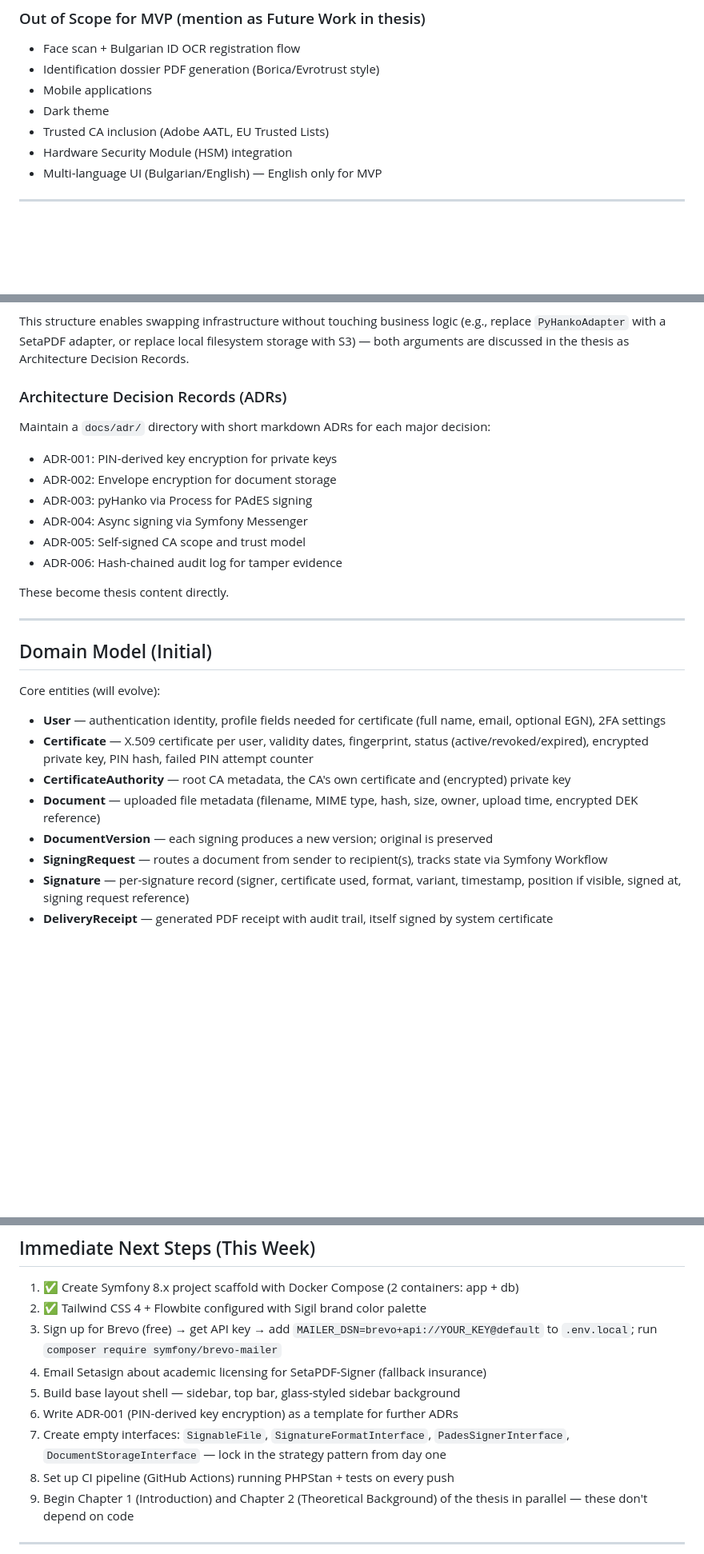
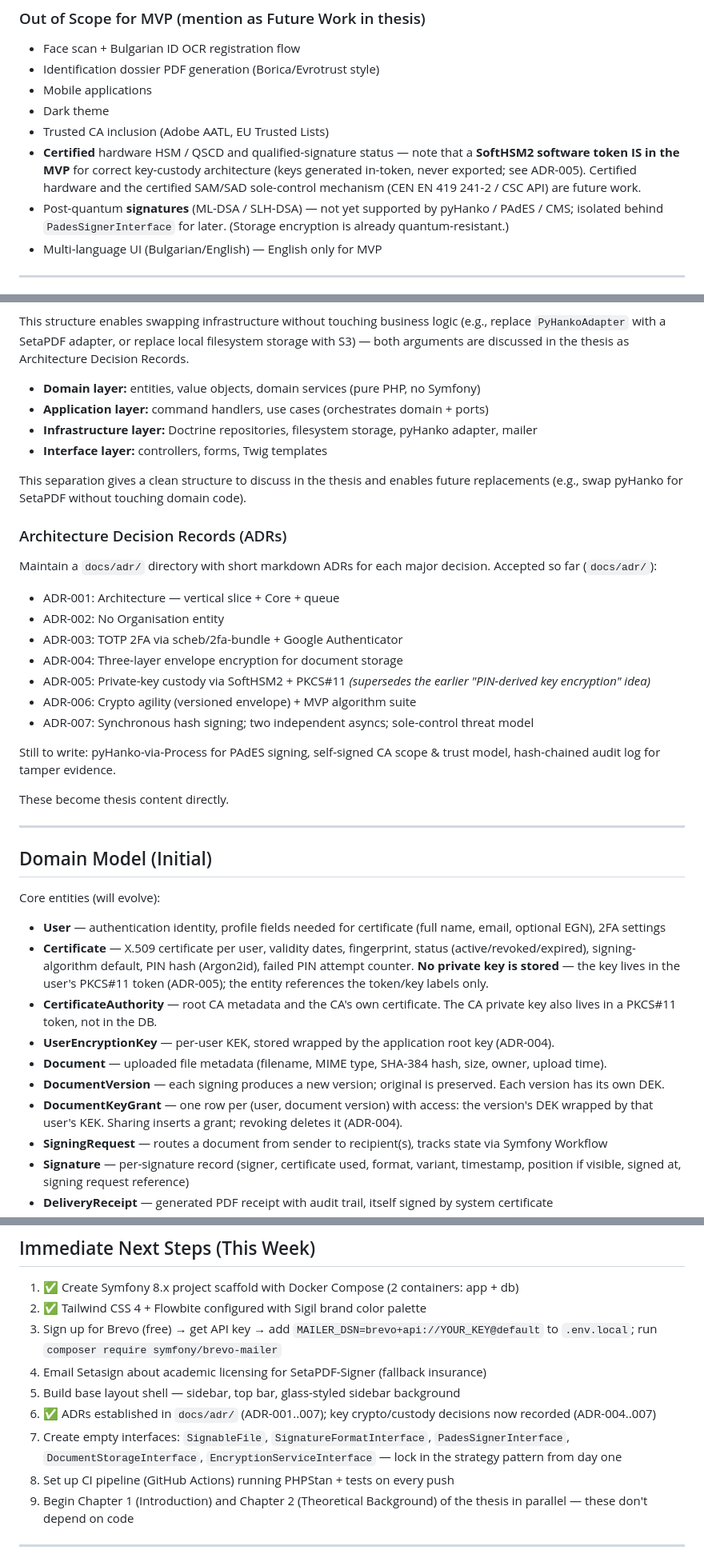
Before and after one commit to kristiyanstoykov/sigil, a Markdown page: SIGIL_MVP_PLAN.md, 3 parts joined by grey strips. Shown at 80% size. Drawn GitHub-style; blank space fills up the shorter version.

```diff
--- a/SIGIL_MVP_PLAN.md
+++ b/SIGIL_MVP_PLAN.md
@@ -33,7 +33,8 @@ The architecture is built for extensibility from day one: new file types, signat
 - Mobile applications
 - Dark theme
 - Trusted CA inclusion (Adobe AATL, EU Trusted Lists)
-- Hardware Security Module (HSM) integration
+- **Certified** hardware HSM / QSCD and qualified-signature status — note that a **SoftHSM2 software token IS in the MVP** for correct key-custody architecture (keys generated in-token, never exported; see ADR-005). Certified hardware and the certified SAM/SAD sole-control mechanism (CEN EN 419 241-2 / CSC API) are future work.
+- Post-quantum **signatures** (ML-DSA / SLH-DSA) — not yet supported by pyHanko / PAdES / CMS; isolated behind `PadesSignerInterface` for later. (Storage encryption is already quantum-resistant.)
 - Multi-language UI (Bulgarian/English) — English only for MVP
 
 ---
@@ -177,15 +180,24 @@ src/
 **Queue rule:** only three types go async — signing, email, and receipt generation. Everything else (PIN check, upload, profile update) is synchronous. This keeps async complexity isolated to the modules that truly need it.
 
 This structure enables swapping infrastructure without touching business logic (e.g., replace `PyHankoAdapter` with a SetaPDF adapter, or replace local filesystem storage with S3) — both arguments are discussed in the thesis as Architecture Decision Records.
+- **Domain layer:** entities, value objects, domain services (pure PHP, no Symfony)
+- **Application layer:** command handlers, use cases (orchestrates domain + ports)
+- **Infrastructure layer:** Doctrine repositories, filesystem storage, pyHanko adapter, mailer
+- **Interface layer:** controllers, forms, Twig templates
+
+This separation gives a clean structure to discuss in the thesis and enables future replacements (e.g., swap pyHanko for SetaPDF without touching domain code).
 
 ### Architecture Decision Records (ADRs)
-Maintain a `docs/adr/` directory with short markdown ADRs for each major decision:
-- ADR-001: PIN-derived key encryption for private keys
-- ADR-002: Envelope encryption for document storage
-- ADR-003: pyHanko via Process for PAdES signing
-- ADR-004: Async signing via Symfony Messenger
-- ADR-005: Self-signed CA scope and trust model
-- ADR-006: Hash-chained audit log for tamper evidence
+Maintain a `docs/adr/` directory with short markdown ADRs for each major decision. Accepted so far (`docs/adr/`):
+- ADR-001: Architecture — vertical slice + Core + queue
+- ADR-002: No Organisation entity
+- ADR-003: TOTP 2FA via scheb/2fa-bundle + Google Authenticator
+- ADR-004: Three-layer envelope encryption for document storage
+- ADR-005: Private-key custody via SoftHSM2 + PKCS#11 *(supersedes the earlier "PIN-derived key encryption" idea)*
+- ADR-006: Crypto agility (versioned envelope) + MVP algorithm suite
+- ADR-007: Synchronous hash signing; two independent asyncs; sole-control threat model
+
+Still to write: pyHanko-via-Process for PAdES signing, self-signed CA scope & trust model, hash-chained audit log for tamper evidence.
 
 These become thesis content directly.
 
@@ -196,10 +208,12 @@ These become thesis content directly.
 Core entities (will evolve):
 
 - **User** — authentication identity, profile fields needed for certificate (full name, email, optional EGN), 2FA settings
-- **Certificate** — X.509 certificate per user, validity dates, fingerprint, status (active/revoked/expired), encrypted private key, PIN hash, failed PIN attempt counter
-- **CertificateAuthority** — root CA metadata, the CA's own certificate and (encrypted) private key
-- **Document** — uploaded file metadata (filename, MIME type, hash, size, owner, upload time, encrypted DEK reference)
-- **DocumentVersion** — each signing produces a new version; original is preserved
+- **Certificate** — X.509 certificate per user, validity dates, fingerprint, status (active/revoked/expired), signing-algorithm default, PIN hash (Argon2id), failed PIN attempt counter. **No private key is stored** — the key lives in the user's PKCS#11 token (ADR-005); the entity references the token/key labels only.
+- **CertificateAuthority** — root CA metadata and the CA's own certificate. The CA private key also lives in a PKCS#11 token, not in the DB.
+- **UserEncryptionKey** — per-user KEK, stored wrapped by the application root key (ADR-004).
+- **Document** — uploaded file metadata (filename, MIME type, SHA-384 hash, size, owner, upload time).
+- **DocumentVersion** — each signing produces a new version; original is preserved. Each version has its own DEK.
+- **DocumentKeyGrant** — one row per (user, document version) with access: the version's DEK wrapped by that user's KEK. Sharing inserts a grant; revoking deletes it (ADR-004).
 - **SigningRequest** — routes a document from sender to recipient(s), tracks state via Symfony Workflow
 - **Signature** — per-signature record (signer, certificate used, format, variant, timestamp, position if visible, signed at, signing request reference)
 - **DeliveryReceipt** — generated PDF receipt with audit trail, itself signed by system certificate
@@ -537,8 +560,8 @@ The MVP is complete when:
 3. Sign up for Brevo (free) → get API key → add `MAILER_DSN=brevo+api://YOUR_KEY@default` to `.env.local`; run `composer require symfony/brevo-mailer`
 4. Email Setasign about academic licensing for SetaPDF-Signer (fallback insurance)
 5. Build base layout shell — sidebar, top bar, glass-styled sidebar background
-6. Write ADR-001 (PIN-derived key encryption) as a template for further ADRs
-7. Create empty interfaces: `SignableFile`, `SignatureFormatInterface`, `PadesSignerInterface`, `DocumentStorageInterface` — lock in the strategy pattern from day one
+6. ✅ ADRs established in `docs/adr/` (ADR-001..007); key crypto/custody decisions now recorded (ADR-004..007)
+7. Create empty interfaces: `SignableFile`, `SignatureFormatInterface`, `PadesSignerInterface`, `DocumentStorageInterface`, `EncryptionServiceInterface` — lock in the strategy pattern from day one
 8. Set up CI pipeline (GitHub Actions) running PHPStan + tests on every push
 9. Begin Chapter 1 (Introduction) and Chapter 2 (Theoretical Background) of the thesis in parallel — these don't depend on code
 
```
Also changed, not shown: other parts of SIGIL_MVP_PLAN.md (+50 -39 lines).
